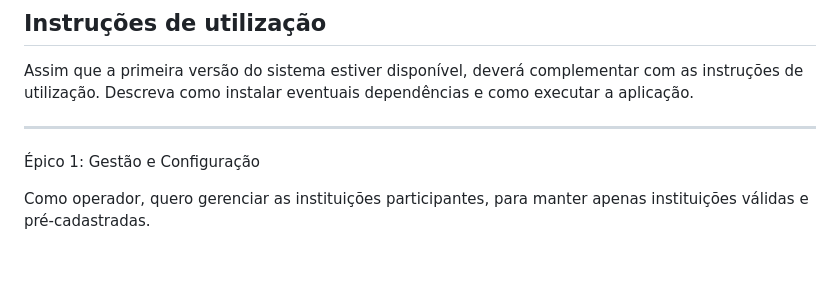
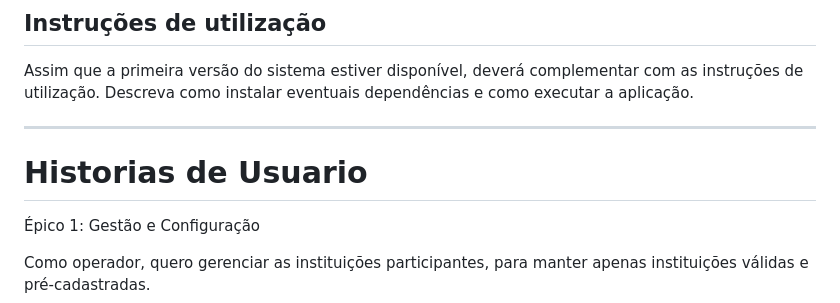
Before and after one commit to piterofc/lab-sistema-moeda-estudantil, a Markdown page: README.md, the part around the change. Rendered like a GitHub page; blank space fills up the shorter version.

Commit message:
Add user stories to README
Added user story section for managing institutions.

```diff
--- a/README.md
+++ b/README.md
@@ -13,6 +13,8 @@ Sistema de Moeda Estudantil.
 Assim que a primeira versão do sistema estiver disponível, deverá complementar com as instruções de utilização. Descreva como instalar eventuais dependências e como executar a aplicação.
 
 ---
+
+# Historias de Usuario
 
 Épico 1: Gestão e Configuração
 
```
